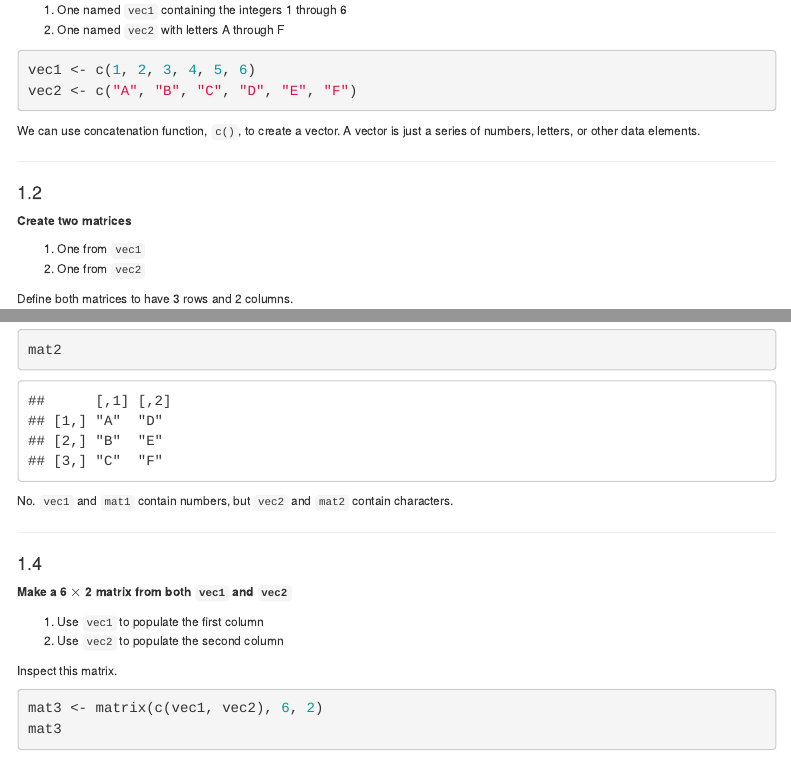
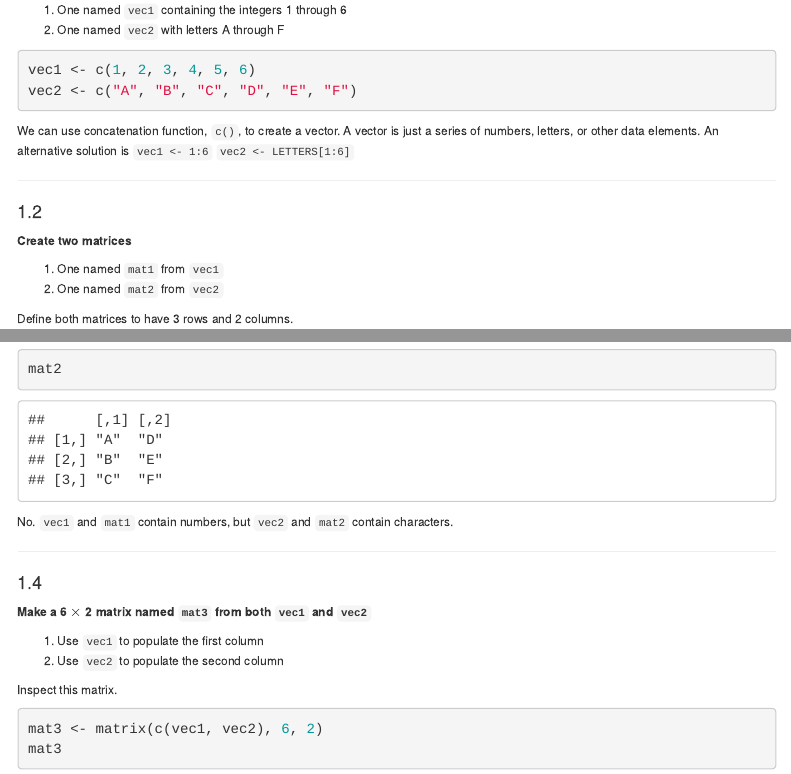
Before and after one commit to hanneoberman/prepR, an R Markdown document (exercises/exercise2.Rmd): the page in a window 1100 px wide, from 320 px down, and a second part further down, joined at a grey line. Rendered offline with R 4.5, knitr and Pandoc, with nearby package versions; menus at the side of the page are left out.

Commit message:
Add some object names for clarity

````diff
--- a/exercises/exercise2.Rmd
+++ b/exercises/exercise2.Rmd
@@ -41,7 +41,9 @@ vec2 <- c("A", "B", "C", "D", "E", "F")
 
 ```{asis, echo = params$answers}
 We can use concatenation function, `c()`, to create a vector. A vector is just a
-series of numbers, letters, or other data elements.
+series of numbers, letters, or other data elements. An alternative solution is
+`vec1 <- 1:6`
+`vec2 <- LETTERS[1:6]`
 ```
 
 ---
@@ -50,8 +52,8 @@ series of numbers, letters, or other data elements.
 
 **Create two matrices**
 
-1. One from `vec1`
-1. One from `vec2`
+1. One named `mat1` from `vec1`
+1. One named `mat2` from `vec2`
 
 Define both matrices to have 3 rows and 2 columns.
 
@@ -88,7 +90,7 @@ No. `vec1` and `mat1` contain numbers, but `vec2` and `mat2` contain characters.
 
 ## {#matrixQ}
 
-**Make a 6 $\times$ 2 matrix from both `vec1` and `vec2`**
+**Make a 6 $\times$ 2 matrix named `mat3` from both `vec1` and `vec2`**
 
 1. Use `vec1` to populate the first column
 1. Use `vec2` to populate the second column
````
Also changed, not shown: exercises/exercise2.Rmd (2 more changed lines).
